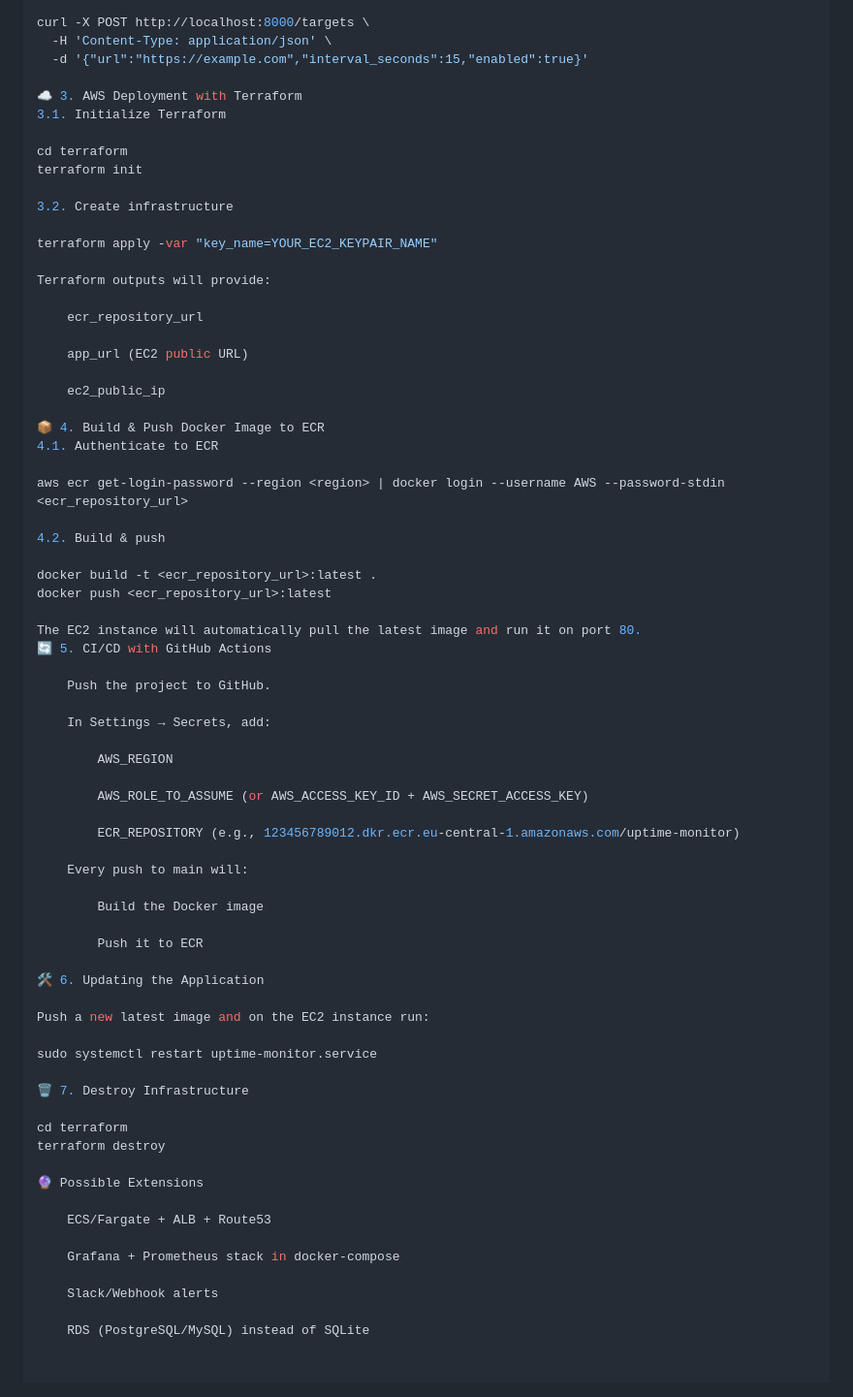
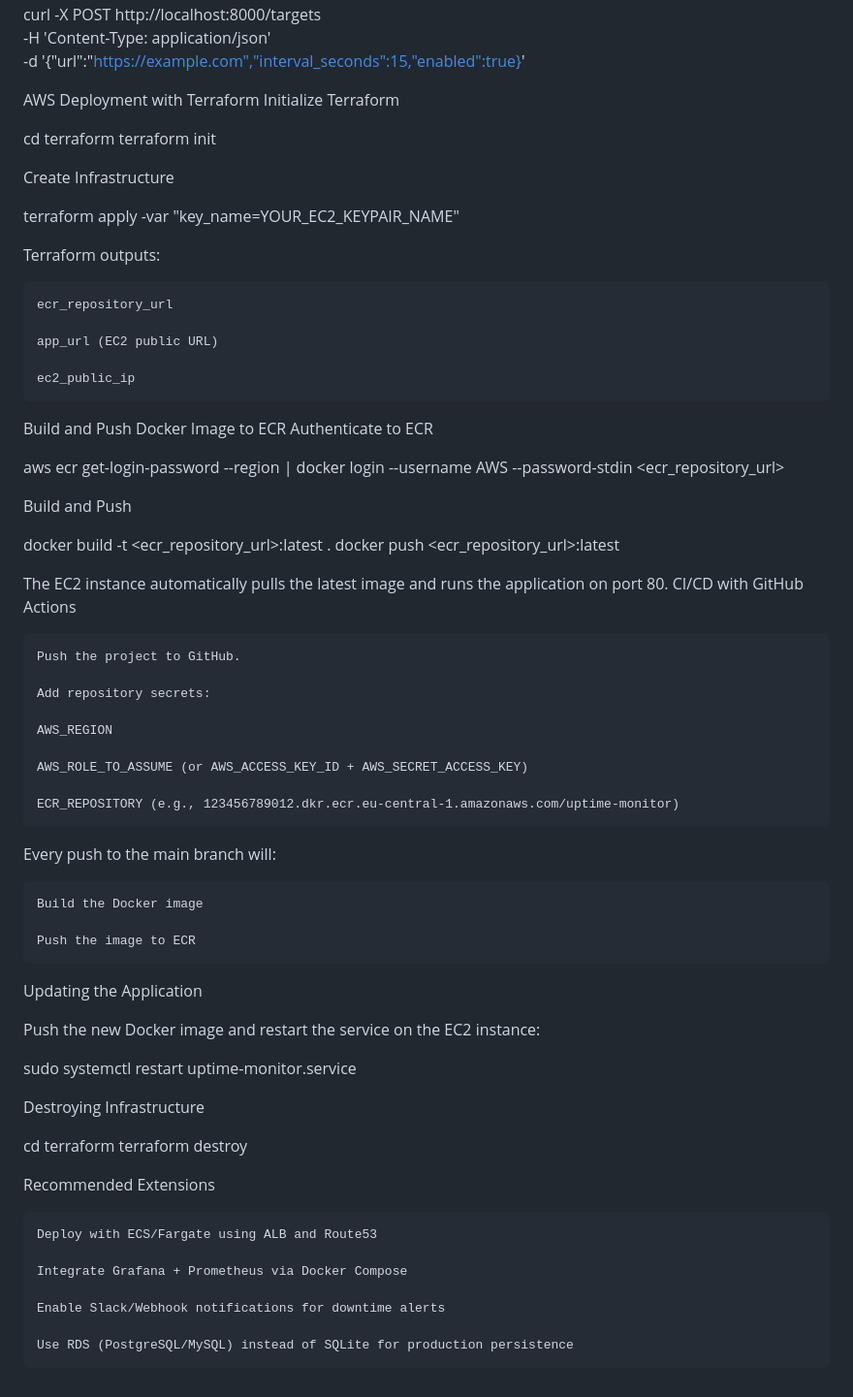
Before and after one commit to AlexandrosMo/Uptime-Monitor, a Markdown page: README.md, the part around one of its changes. Shown at 97% size. Rendered like a GitHub page.

```diff
--- a/README.md
+++ b/README.md
@@ -90,17 +140,17 @@ curl -X POST http://localhost:8000/targets \
   -H 'Content-Type: application/json' \
   -d '{"url":"https://example.com","interval_seconds":15,"enabled":true}'
 
-☁️ 3. AWS Deployment with Terraform
-3.1. Initialize Terraform
+AWS Deployment with Terraform
+Initialize Terraform
 
 cd terraform
 terraform init
 
-3.2. Create infrastructure
+Create Infrastructure
 
 terraform apply -var "key_name=YOUR_EC2_KEYPAIR_NAME"
 
-Terraform outputs will provide:
+Terraform outputs:
 
     ecr_repository_url
 
@@ -108,52 +158,52 @@ Terraform outputs will provide:
 
     ec2_public_ip
 
-📦 4. Build & Push Docker Image to ECR
-4.1. Authenticate to ECR
+Build and Push Docker Image to ECR
+Authenticate to ECR
 
 aws ecr get-login-password --region <region> | docker login --username AWS --password-stdin <ecr_repository_url>
 
-4.2. Build & push
+Build and Push
 
 docker build -t <ecr_repository_url>:latest .
 docker push <ecr_repository_url>:latest
 
-The EC2 instance will automatically pull the latest image and run it on port 80.
-🔄 5. CI/CD with GitHub Actions
+The EC2 instance automatically pulls the latest image and runs the application on port 80.
+CI/CD with GitHub Actions
 
     Push the project to GitHub.
 
-    In Settings → Secrets, add:
+    Add repository secrets:
 
-        AWS_REGION
+    AWS_REGION
 
-        AWS_ROLE_TO_ASSUME (or AWS_ACCESS_KEY_ID + AWS_SECRET_ACCESS_KEY)
+    AWS_ROLE_TO_ASSUME (or AWS_ACCESS_KEY_ID + AWS_SECRET_ACCESS_KEY)
 
-        ECR_REPOSITORY (e.g., 123456789012.dkr.ecr.eu-central-1.amazonaws.com/uptime-monitor)
+    ECR_REPOSITORY (e.g., 123456789012.dkr.ecr.eu-central-1.amazonaws.com/uptime-monitor)
 
-    Every push to main will:
+Every push to the main branch will:
 
-        Build the Docker image
+    Build the Docker image
 
-        Push it to ECR
+    Push the image to ECR
 
-🛠 6. Updating the Application
+Updating the Application
 
-Push a new latest image and on the EC2 instance run:
+Push the new Docker image and restart the service on the EC2 instance:
 
 sudo systemctl restart uptime-monitor.service
 
-🗑 7. Destroy Infrastructure
+Destroying Infrastructure
 
 cd terraform
 terraform destroy
 
-🔮 Possible Extensions
+Recommended Extensions
 
-    ECS/Fargate + ALB + Route53
+    Deploy with ECS/Fargate using ALB and Route53
 
-    Grafana + Prometheus stack in docker-compose
+    Integrate Grafana + Prometheus via Docker Compose
 
-    Slack/Webhook alerts
+    Enable Slack/Webhook notifications for downtime alerts
 
-    RDS (PostgreSQL/MySQL) instead of SQLite
+    Use RDS (PostgreSQL/MySQL) instead of SQLite for production persistence
```
Also changed, not shown: other parts of README.md (+56 -6 lines).
